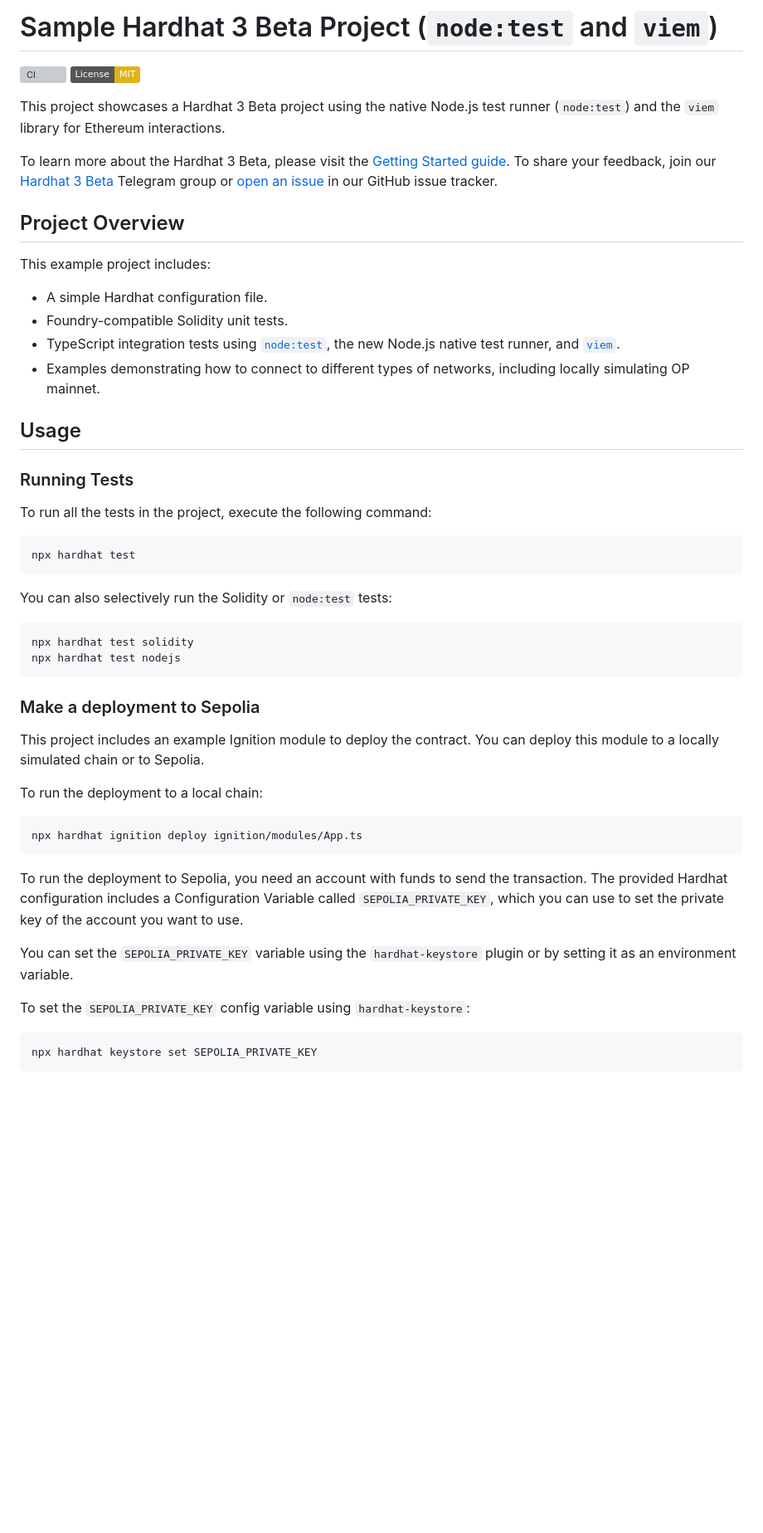
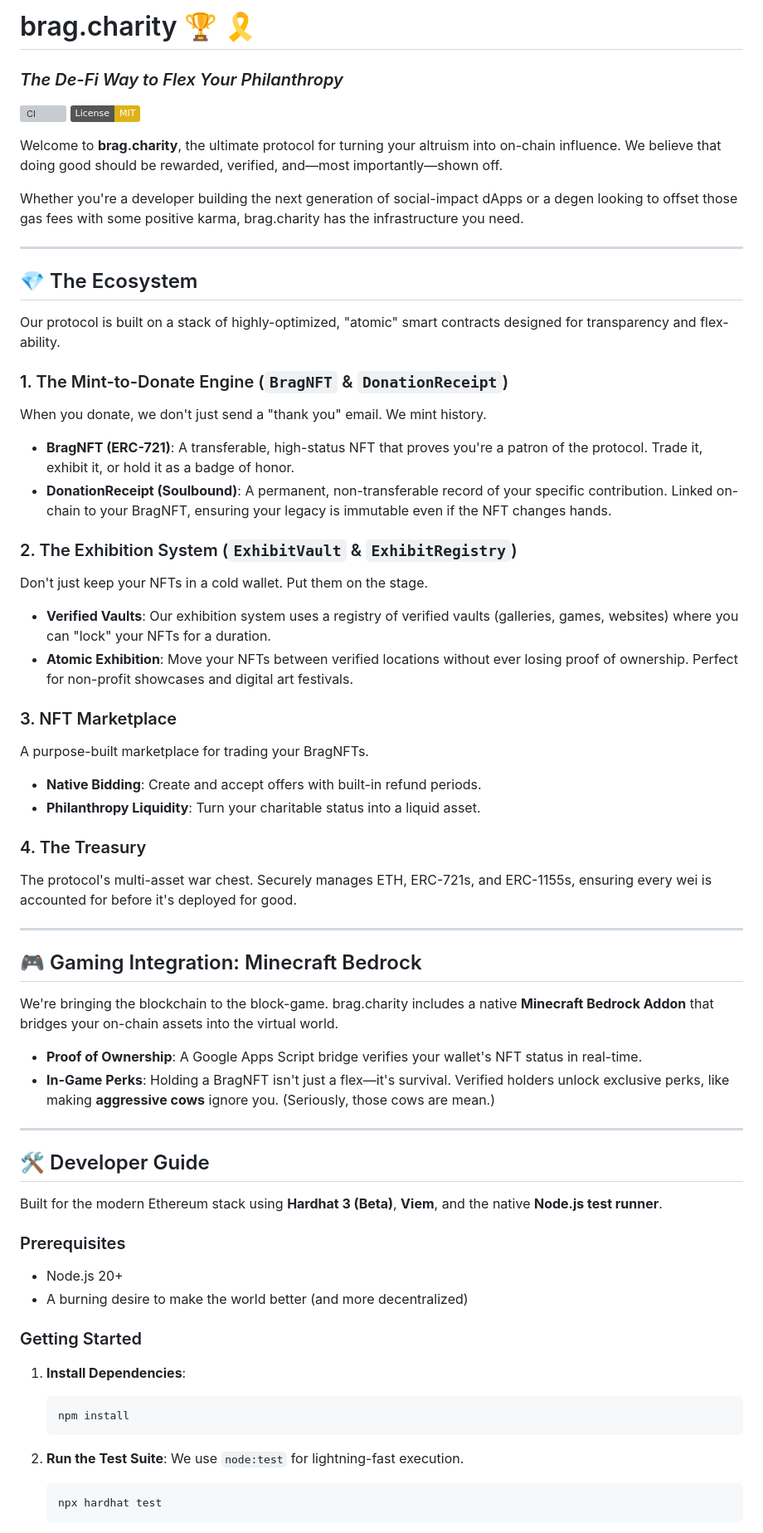
Before and after one commit to digitaledsafety/nexus.bragdotcharity.github.io, a Markdown page: README.md, the part around one of its changes. Shown at 83% size. Drawn GitHub-style; badges without logos; blank space fills up the shorter version; grey boxes are pictures that could not be loaded.

````diff
--- a/README.md
+++ b/README.md
@@ -1,55 +1,66 @@
-# Sample Hardhat 3 Beta Project (`node:test` and `viem`)
+# brag.charity 🏆 🎗️
+
+### *The De-Fi Way to Flex Your Philanthropy*
 
 [![CI](https://github.com/digitaledsafety/smart-contracts/actions/workflows/main.yml/badge.svg)](https://github.com/digitaledsafety/smart-contracts/actions/workflows/main.yml)
 [![License: MIT](https://img.shields.io/badge/License-MIT-yellow.svg)](https://opensource.org/licenses/MIT)
 
-This project showcases a Hardhat 3 Beta project using the native Node.js test runner (`node:test`) and the `viem` library for Ethereum interactions.
+Welcome to **brag.charity**, the ultimate protocol for turning your altruism into on-chain influence. We believe that doing good should be rewarded, verified, and—most importantly—shown off.
 
-To learn more about the Hardhat 3 Beta, please visit the [Getting Started guide](https://hardhat.org/docs/getting-started#getting-started-with-hardhat-3). To share your feedback, join our [Hardhat 3 Beta](https://hardhat.org/hardhat3-beta-telegram-group) Telegram group or [open an issue](https://github.com/NomicFoundation/hardhat/issues/new) in our GitHub issue tracker.
+Whether you're a developer building the next generation of social-impact dApps or a degen looking to offset those gas fees with some positive karma, brag.charity has the infrastructure you need.
 
-## Project Overview
+---
 
-This example project includes:
+## 💎 The Ecosystem
 
-- A simple Hardhat configuration file.
-- Foundry-compatible Solidity unit tests.
-- TypeScript integration tests using [`node:test`](nodejs.org/api/test.html), the new Node.js native test runner, and [`viem`](https://viem.sh/).
-- Examples demonstrating how to connect to different types of networks, including locally simulating OP mainnet.
+Our protocol is built on a stack of highly-optimized, "atomic" smart contracts designed for transparency and flex-ability.
 
-## Usage
+### 1. The Mint-to-Donate Engine (`BragNFT` & `DonationReceipt`)
+When you donate, we don't just send a "thank you" email. We mint history.
+- **BragNFT (ERC-721)**: A transferable, high-status NFT that proves you're a patron of the protocol. Trade it, exhibit it, or hold it as a badge of honor.
+- **DonationReceipt (Soulbound)**: A permanent, non-transferable record of your specific contribution. Linked on-chain to your BragNFT, ensuring your legacy is immutable even if the NFT changes hands.
 
-### Running Tests
+### 2. The Exhibition System (`ExhibitVault` & `ExhibitRegistry`)
+Don't just keep your NFTs in a cold wallet. Put them on the stage.
+- **Verified Vaults**: Our exhibition system uses a registry of verified vaults (galleries, games, websites) where you can "lock" your NFTs for a duration.
+- **Atomic Exhibition**: Move your NFTs between verified locations without ever losing proof of ownership. Perfect for non-profit showcases and digital art festivals.
 
-To run all the tests in the project, execute the following command:
+### 3. NFT Marketplace
+A purpose-built marketplace for trading your BragNFTs.
+- **Native Bidding**: Create and accept offers with built-in refund periods.
+- **Philanthropy Liquidity**: Turn your charitable status into a liquid asset.
 
-```shell
-npx hardhat test
-```
+### 4. The Treasury
+The protocol's multi-asset war chest. Securely manages ETH, ERC-721s, and ERC-1155s, ensuring every wei is accounted for before it's deployed for good.
 
-You can also selectively run the Solidity or `node:test` tests:
+---
 
-```shell
-npx hardhat test solidity
-npx hardhat test nodejs
-```
+## 🎮 Gaming Integration: Minecraft Bedrock
 
-### Make a deployment to Sepolia
+We're bringing the blockchain to the block-game. brag.charity includes a native **Minecraft Bedrock Addon** that bridges your on-chain assets into the virtual world.
 
-This project includes an example Ignition module to deploy the contract. You can deploy this module to a locally simulated chain or to Sepolia.
+- **Proof of Ownership**: A Google Apps Script bridge verifies your wallet's NFT status in real-time.
+- **In-Game Perks**: Holding a BragNFT isn't just a flex—it's survival. Verified holders unlock exclusive perks, like making **aggressive cows** ignore you. (Seriously, those cows are mean.)
 
-To run the deployment to a local chain:
+---
 
-```shell
-npx hardhat ignition deploy ignition/modules/App.ts
-```
+## 🛠️ Developer Guide
 
-To run the deployment to Sepolia, you need an account with funds to send the transaction. The provided Hardhat configuration includes a Configuration Variable called `SEPOLIA_PRIVATE_KEY`, which you can use to set the private key of the account you want to use.
+Built for the modern Ethereum stack using **Hardhat 3 (Beta)**, **Viem**, and the native **Node.js test runner**.
 
-You can set the `SEPOLIA_PRIVATE_KEY` variable using the `hardhat-keystore` plugin or by setting it as an environment variable.
+### Prerequisites
+- Node.js 20+
+- A burning desire to make the world better (and more decentralized)
 
-To set the `SEPOLIA_PRIVATE_KEY` config variable using `hardhat-keystore`:
+### Getting Started
+1. **Install Dependencies**:
+   ```shell
+   npm install
+   ```
 
-```shell
-npx hardhat keystore set SEPOLIA_PRIVATE_KEY
-```
+2. **Run the Test Suite**:
+   We use `node:test` for lightning-fast execution.
+   ```shell
+   npx hardhat test
+   ```
 
````
Also changed, not shown: other parts of README.md (+13 -58 lines).
